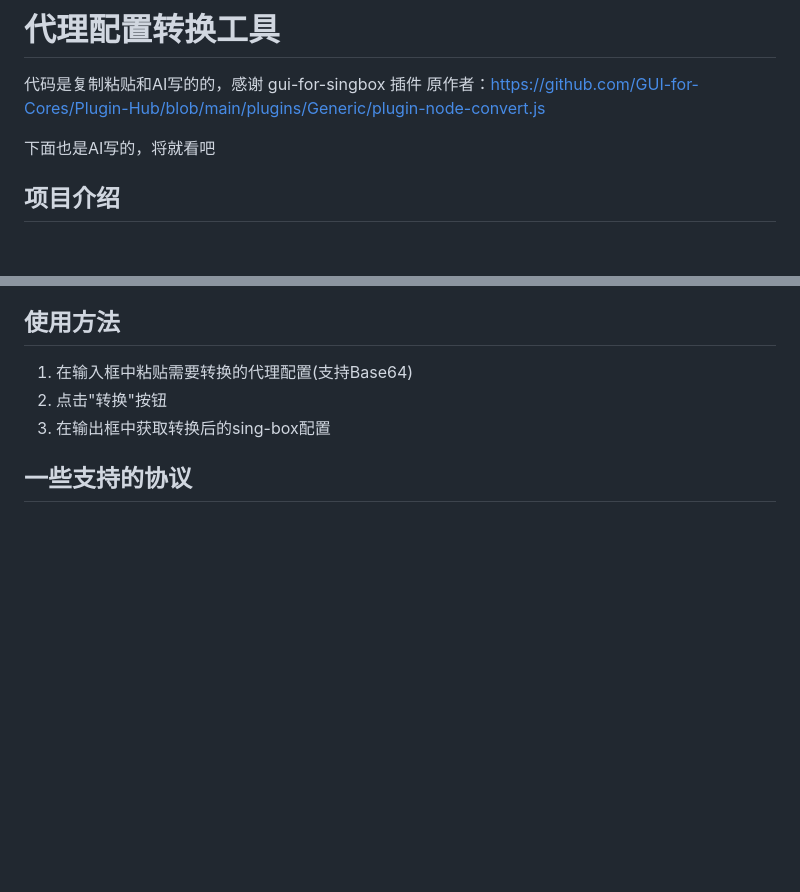
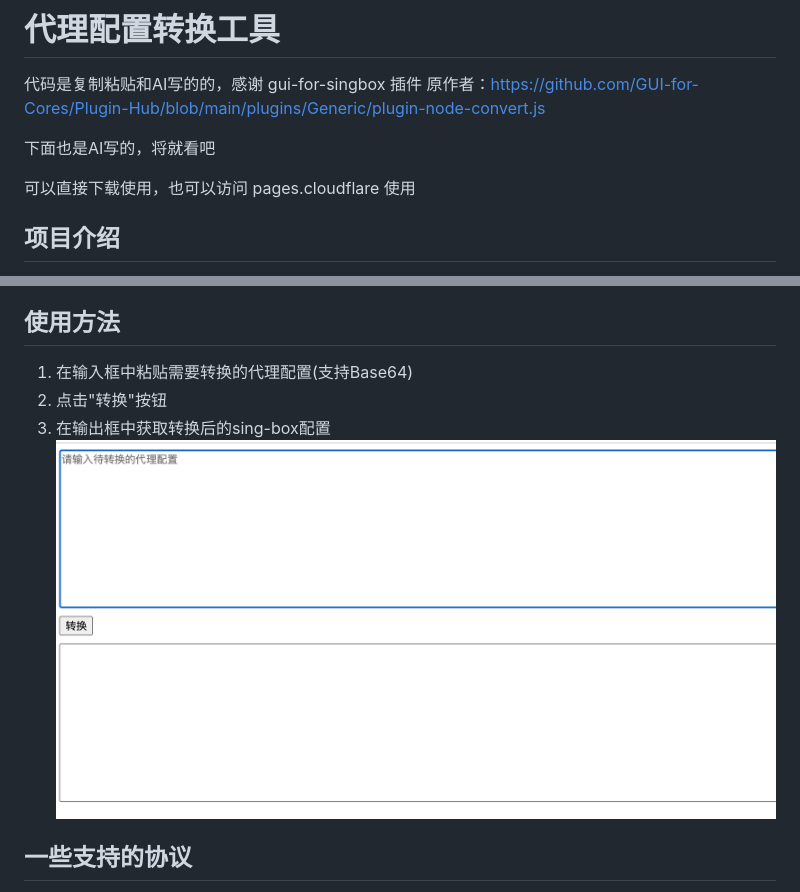
Before and after one commit to wynemo/v2ray-to-sing-box, a Markdown page: readme.md, 2 parts joined by grey strips. Rendered like a GitHub page; pictures changed too: 1.png (added); blank space fills up the shorter version.

Commit message:
add pic

```diff
--- a/readme.md
+++ b/readme.md
@@ -3,6 +3,8 @@
 代码是复制粘贴和AI写的的，感谢 gui-for-singbox 插件 原作者：https://github.com/GUI-for-Cores/Plugin-Hub/blob/main/plugins/Generic/plugin-node-convert.js
 
 下面也是AI写的，将就看吧
+
+可以直接下载使用，也可以访问 pages.cloudflare 使用
 
 ## 项目介绍
 这是一个用于将 v2ray 格式的订阅配置转换为sing-box格式的Web工具。
@@ -19,6 +21,8 @@
 1. 在输入框中粘贴需要转换的代理配置(支持Base64)
 2. 点击"转换"按钮
 3. 在输出框中获取转换后的sing-box配置
+![效果图](1.png)
+
 
 ## 一些支持的协议
 - Shadowsocks
```
